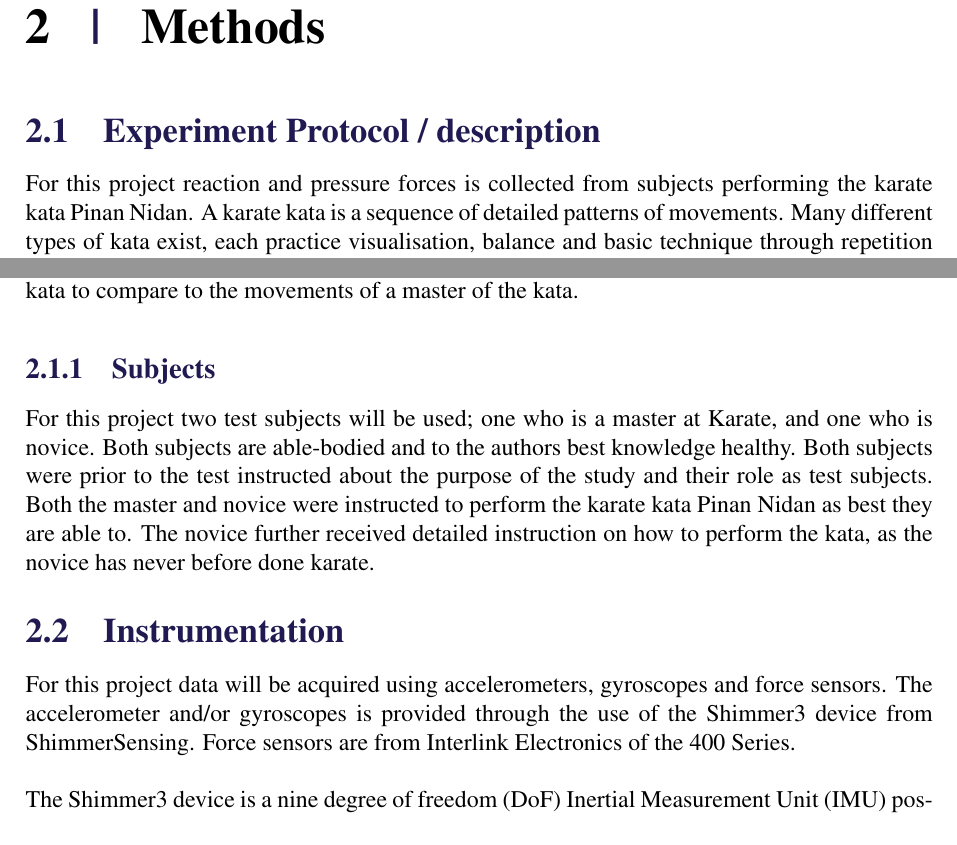
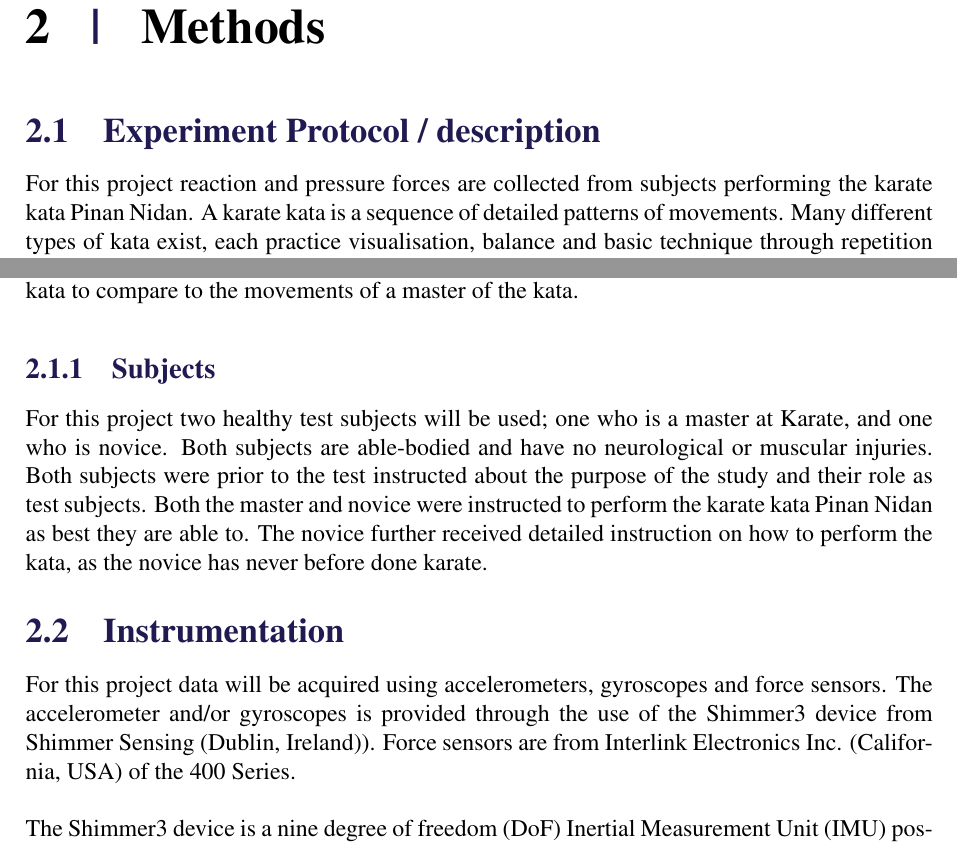
Before and after one commit to oliverDam/Canada-project, a LaTeX thesis (main.tex, which reads contents/bMethods/eExperimentProtocol.tex, contents/bMethods/fInstrumentation.tex): two parts of page 10 of 14, joined at a grey line, cut so that both start at the same text. Compiled offline with pdfLaTeX.

```diff
--- a/contents/bMethods/eExperimentProtocol.tex
+++ b/contents/bMethods/eExperimentProtocol.tex
@@ -1,9 +1,10 @@
 \section{Experiment Protocol / description} %protokol er ikke det rigtige ord
-For this project reaction and pressure forces is collected from subjects performing the karate kata Pinan Nidan. %Reaction forces are measured from the subjects body rotations and movements, while pressure forces are measured from under the subjects feet.
+
+For this project reaction and pressure forces are collected from subjects performing the karate kata Pinan Nidan. %Reaction forces are measured from the subjects body rotations and movements, while pressure forces are measured from under the subjects feet.
 A karate kata is a sequence of detailed patterns of movements. Many different types of kata exist, each practice visualisation, balance and basic technique through repetition of movements. Different katas have different sequences of movements, some are more difficult than others where jumps and kicks are part of the movements. For this projects data acquisition the kata Pinan Nidan is chosen. Pinan Nidan consists of a series of movements involving steps, turning and hand strikes, where the performers' feet are on the ground at most times. It is the first kata of the Wado-Ryu system and is taught to new students as it is seen as an easier kata for beginners. \cite{Mccarthy1987, Dojo2018} Therefore it should be possible to quickly teach a complete newcomer to karate through Pinan Nidan and have an adequate performance of the kata to compare to the movements of a master of the kata.
 
 \subsection{Subjects} %put here instead of having it as its own section as it is very short
-For this project two test subjects will be used; one who is a master at Karate, and one who is novice. Both subjects are able-bodied and to the authors best knowledge healthy. Both subjects were prior to the test instructed about the purpose of the study and their role as test subjects. Both the master and novice were instructed to perform the karate kata Pinan Nidan as best they are able to. The novice further received detailed instruction on how to perform the kata, as the novice has never before done karate.
+For this project two healthy test subjects will be used; one who is a master at Karate, and one who is novice. Both subjects are able-bodied and have no neurological or muscular injuries. Both subjects were prior to the test instructed about the purpose of the study and their role as test subjects. Both the master and novice were instructed to perform the karate kata Pinan Nidan as best they are able to. The novice further received detailed instruction on how to perform the kata, as the novice has never before done karate.
 
 
 %During performance of the Pinan Nidan kata, subjects will be wearing three Shimmer3 devices, located on the head, chest and waist [MAYBE]. Subjects will also be wearing shoes with FSR installed and a belt mounted Arduino Uno for data collection from the FSRs.
--- a/contents/bMethods/fInstrumentation.tex
+++ b/contents/bMethods/fInstrumentation.tex
@@ -1,7 +1,7 @@
 %the shimmer device
 \section{Instrumentation} \label{methods:instrumentation}
 
-For this project data will be acquired using accelerometers, gyroscopes and force sensors. The accelerometer and/or gyroscopes is provided through the use of the Shimmer3 device from ShimmerSensing. Force sensors are from Interlink Electronics of the 400 Series. %Data will be collected using MATLAB.
+For this project data will be acquired using accelerometers, gyroscopes and force sensors. The accelerometer and/or gyroscopes is provided through the use of the Shimmer3 device from Shimmer Sensing (Dublin, Ireland)). Force sensors are from Interlink Electronics Inc. (California, USA) of the 400 Series. %Data will be collected using MATLAB.
 
 The Shimmer3 device is a nine degree of freedom (DoF) Inertial Measurement Unit (IMU) possessing five different types of sensors; accelerometer, gyroscope, magnetometer and altimeter. The Shimmer3 is capable of being configured to enable or disable specific sensors depending on which is needed. For this project only the accelerometer and gyroscope modules of the device will be used. The Shimmer3 device has two accelerometers, a wide range and a low noise. The wide range accelerometer is of the component LSM303DLHC. It has a three dimensional digital linear acceleration sensor with a range of $\pm$2g / $\pm$4g / $\pm$8g / $\pm$16g, and sensitivity of 1000 Least Significant Bit (LSB) per g at $\pm$2g. \cite{LSM303DLHC, ShimmerSensing2016} % The LSM303DLHC also features a magnometer.  %It has 16bit data output and communicates through an I$^{2}$C serial interface.
 The low noice accelerometer is a KXRB5-2042 with a range of $\pm$2g. The sensitivity is 600$\pm$18 mV/g. \cite{ShimmerSensing2016}
```
Also changed, not shown: formalities/frontpage.tex (+1 -1 lines), figures/bodySysSetup.jpg (deleted), figures/bodySysSetup.png (added), main.pdf, contents/bMethods/fInstrumentation.tex (2 more changed lines).
